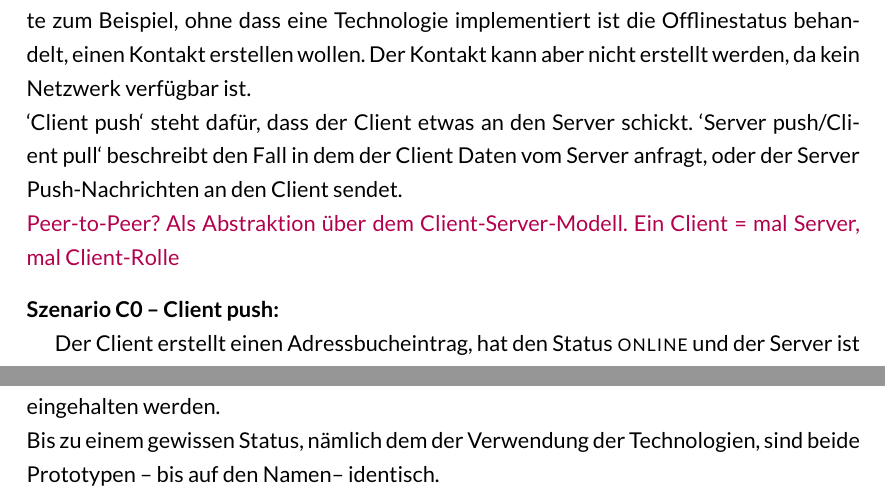
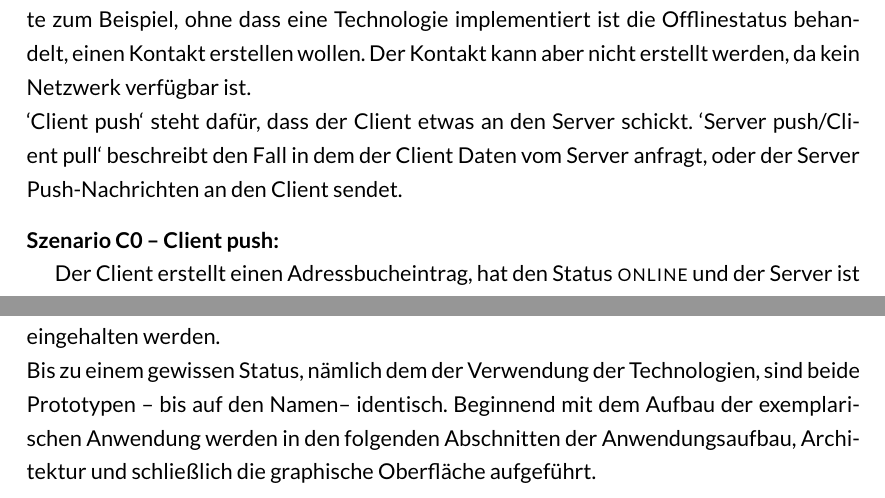
Before and after one commit to hulkoba/Thesis, a LaTeX thesis (thesis.tex, which reads chapters/4Szenarien.tex, chapters/6Konzeption.tex): two parts of pages 31 and 44 of 96 before the commit and two parts of pages 31 and 44 of 95 after it, joined at a grey line, cut so that both start at the same text. The pictures show the PDF file thesis.pdf that the author committed with the source.

Commit message:
remove todo

```diff
--- a/chapters/4Szenarien.tex
+++ b/chapters/4Szenarien.tex
@@ -9,8 +9,7 @@ Dafür werden zunächst Szenarien in der Netzwerkübetragung als Voraussetzung f
 \section{\label{chap:netszenarien}Szenarien bei der Datenübertragung}
 Im einfachen Anwendungsbeispiel einer Kontaktliste gibt es zwei Parteien die miteinander interagieren: die Anwendung als Client und der Server. Immer wenn beide Parteien miteinander kommunizieren möchten, kann eine der beiden offline sein.
 Der Client könnte zum Beispiel, ohne dass eine Technologie implementiert ist die Offlinestatus behandelt, einen Kontakt erstellen wollen. Der Kontakt kann aber nicht erstellt werden, da kein Netzwerk verfügbar ist.\\
-`Client push` steht dafür, dass der Client etwas an den Server schickt. `Server push/Client pull` beschreibt den Fall in dem der Client Daten vom Server anfragt, oder der Server Push-Nachrichten an den Client sendet.\\
-\todo{Peer-to-Peer? Als Abstraktion über dem Client-Server-Modell. Ein Client = mal Server, mal Client-Rolle}
+`Client push` steht dafür, dass der Client etwas an den Server schickt. `Server push/Client pull` beschreibt den Fall in dem der Client Daten vom Server anfragt, oder der Server Push-Nachrichten an den Client sendet.
 %
 \input{chapters/4szenarien/netzwerk}
 Von den erarbeiteten Fällen sind Fall \it{b} und \it{c} für die Szenarien zur Konfliktentstehung relevant. Die Anfrage schlägt fehl und die Anfrage ist erfolgreich aber die Antwort schlägt fehl.
--- a/chapters/6Konzeption.tex
+++ b/chapters/6Konzeption.tex
@@ -17,7 +17,7 @@ Die Versprechungen von Redux Offline sind hoch und es soll untersucht werden, in
 %
 %
 Bis zu einem gewissen Status, nämlich dem der Verwendung der Technologien, sind beide Prototypen -- bis auf den Namen-- identisch.
-% Beginnend mit dem Aufbau der exemplarischen Anwendung werden in den folgenden Abschnitten die  der Anwendungsaufbau, Architektur  und schließlich \todo{blabla} die graphische Oberfläche aufgeführt.
+Beginnend mit dem Aufbau der exemplarischen Anwendung werden in den folgenden Abschnitten der Anwendungsaufbau, Architektur und schließlich die graphische Oberfläche aufgeführt.
 % Den Raum aller möglichen Lösungen anhand der Anforderungen auf die in irgendeinem Sinn beste / geeignetste einzuschränken:\\
 % App entwickeln, in der es einen `Verbindung unterbrechen` Knopf gibt ', oder ob es aus irgendwelchen Erwägungen notwendig sein könnte, das über eine separate Instanz zu machen.
 %
```
Also changed, not shown: chapters/4szenarien/netzwerk.tex (+1 -1 lines), chapters/Fazit.tex (+1 -1 lines), thesis.pdf.
